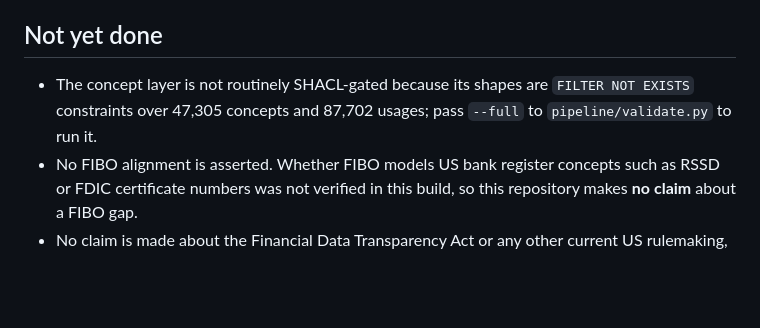
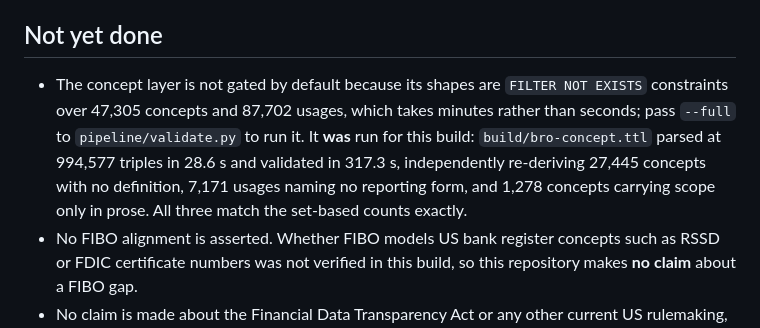
Before and after one commit to fabio-rovai/bank-register-ontology, a Markdown page: BUILD_REPORT.md, the part around the change. Rendered like a GitHub page; blank space fills up the shorter version.

```diff
--- a/BUILD_REPORT.md
+++ b/BUILD_REPORT.md
@@ -46,7 +46,7 @@ These are real gaps and they constrain what this build can claim.
 
 ## Not yet done
 
-- The concept layer is not routinely SHACL-gated because its shapes are `FILTER NOT EXISTS` constraints over 47,305 concepts and 87,702 usages; pass `--full` to `pipeline/validate.py` to run it.
+- The concept layer is not gated by default because its shapes are `FILTER NOT EXISTS` constraints over 47,305 concepts and 87,702 usages, which takes minutes rather than seconds; pass `--full` to `pipeline/validate.py` to run it. It **was** run for this build: `build/bro-concept.ttl` parsed at 994,577 triples in 28.6 s and validated in 317.3 s, independently re-deriving 27,445 concepts with no definition, 7,171 usages naming no reporting form, and 1,278 concepts carrying scope only in prose. All three match the set-based counts exactly.
 - No FIBO alignment is asserted. Whether FIBO models US bank register concepts such as RSSD or FDIC certificate numbers was not verified in this build, so this repository makes **no claim** about a FIBO gap.
 - No claim is made about the Financial Data Transparency Act or any other current US rulemaking, because the currency check for it was not completed. Nothing in this repository depends on it.
 - Entity resolution against SEC EDGAR CIK, OCC charter numbers and NMLS identifiers is modelled in the SKOS registry but not populated.
```
Also changed, not shown: docs/ARTICLE_DRAFT.md (added, +106 -0 lines).
